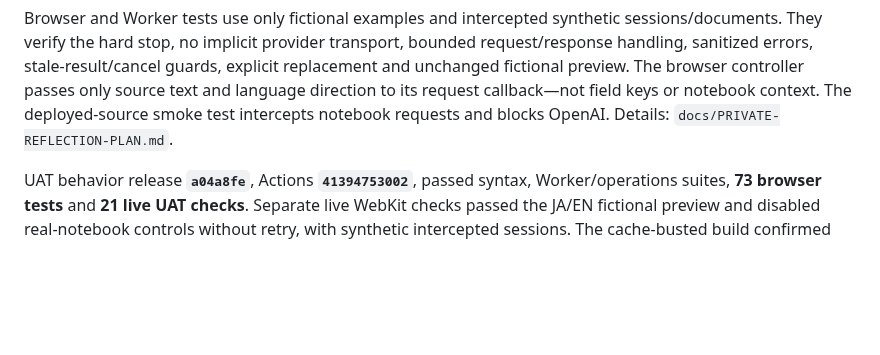
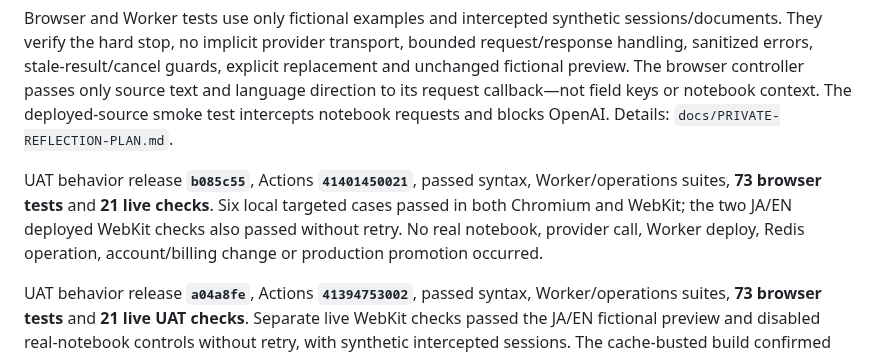
Before and after one commit to rickliky/table-tennis, a Markdown page: docs/PRIVATE-REFLECTIONS.md, the part around the change. GitHub-like rendering; blank space fills up the shorter version.

```diff
--- a/docs/PRIVATE-REFLECTIONS.md
+++ b/docs/PRIVATE-REFLECTIONS.md
@@ -55,6 +55,12 @@ explicit replacement and unchanged fictional preview. The browser controller
 passes only source text and language direction to its request callback—not field
 keys or notebook context. The deployed-source smoke test intercepts notebook
 requests and blocks OpenAI. Details: `docs/PRIVATE-REFLECTION-PLAN.md`.
+
+UAT behavior release **`b085c55`**, Actions **`41401450021`**, passed syntax,
+Worker/operations suites, **73 browser tests** and **21 live checks**. Six local
+targeted cases passed in both Chromium and WebKit; the two JA/EN deployed WebKit
+checks also passed without retry. No real notebook, provider call, Worker deploy,
+Redis operation, account/billing change or production promotion occurred.
 
 UAT behavior release **`a04a8fe`**, Actions **`41394753002`**, passed syntax,
 Worker/operations suites, **73 browser tests** and **21 live UAT checks**.
```
Also changed, not shown: AGENTS.md (+1 -1 lines).
